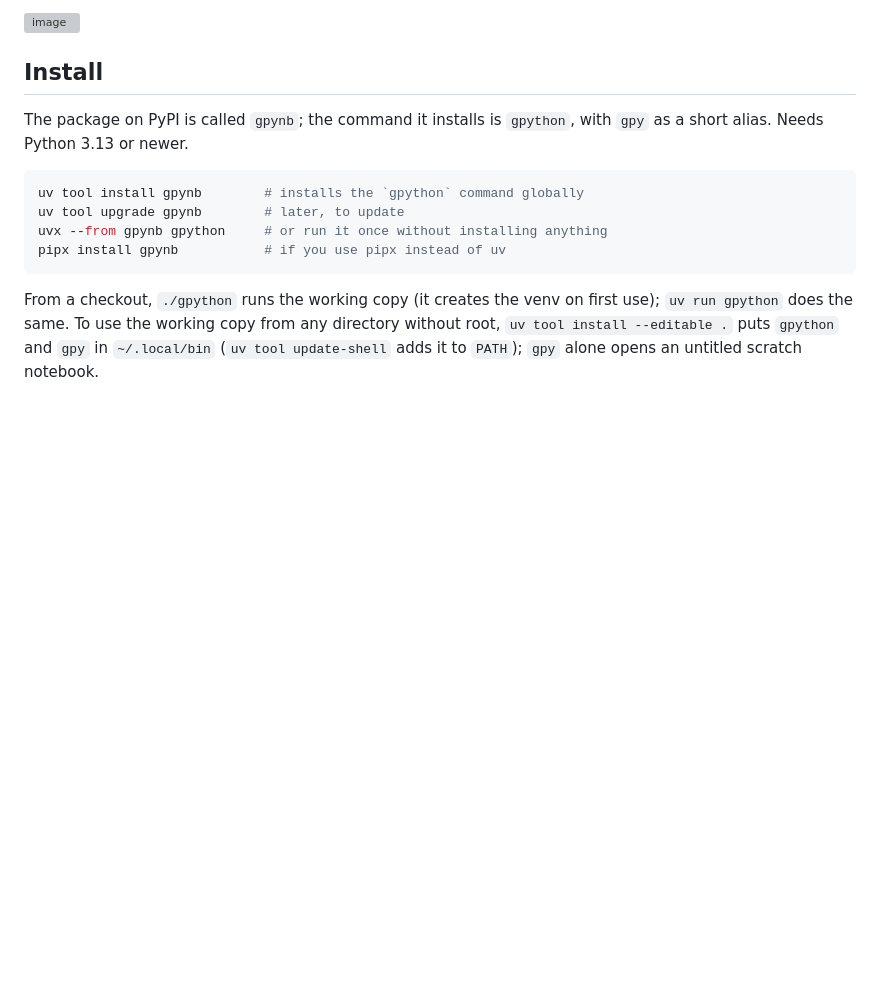
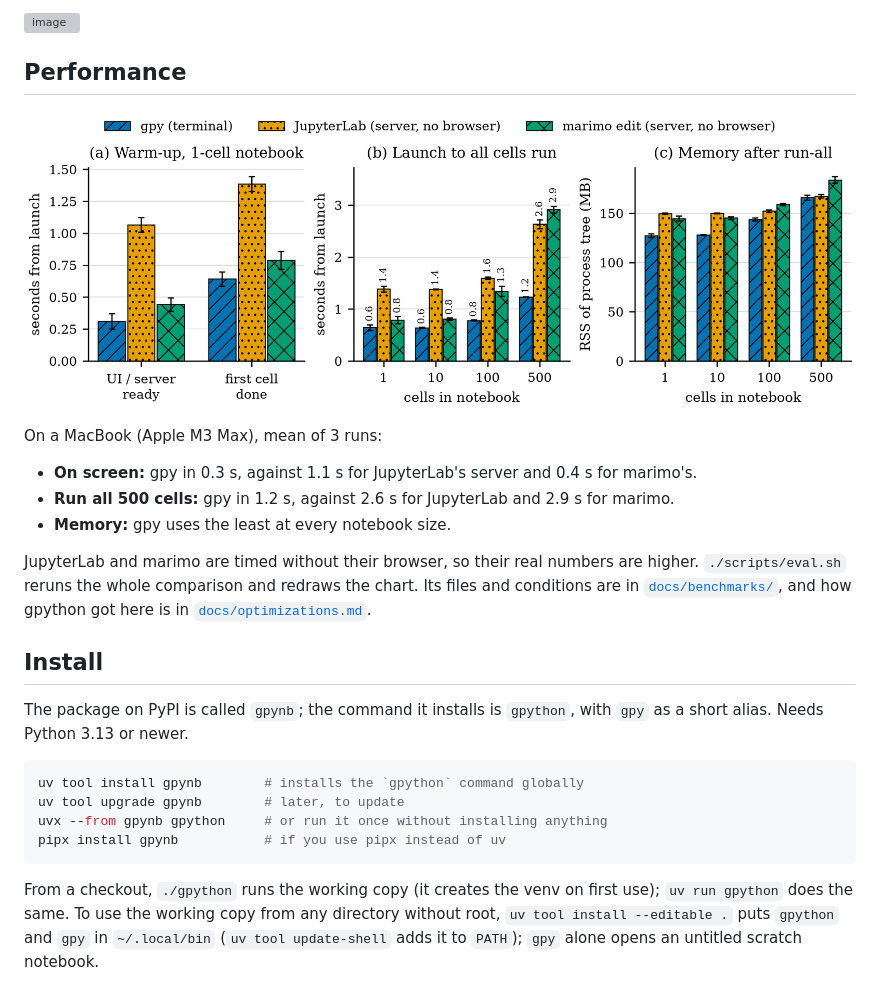
Before and after one commit to igaurab/gpython, a Markdown page: README.md, the part around the change. GitHub-like rendering; pictures changed too: docs/benchmarks/warmup_scaling.png (added); blank space fills up the shorter version; grey boxes are pictures that could not be loaded.

```diff
--- a/README.md
+++ b/README.md
@@ -19,6 +19,17 @@ since, or their inputs changed), then the cell. What happens to the cells
 
 <img width="1372" height="1034" alt="image" src="https://github.com/user-attachments/assets/c93ed22f-cf15-4a26-9322-c62c940febf5" />
 
+
+## Performance
+
+![gpy vs JupyterLab vs marimo: warm-up, run-all scaling, memory](docs/benchmarks/warmup_scaling.png)
+
+On a MacBook (Apple M3 Max), mean of 3 runs:
+- **On screen:** gpy in 0.3 s, against 1.1 s for JupyterLab's server and 0.4 s for marimo's.
+- **Run all 500 cells:** gpy in 1.2 s, against 2.6 s for JupyterLab and 2.9 s for marimo.
+- **Memory:** gpy uses the least at every notebook size.
+
+JupyterLab and marimo are timed without their browser, so their real numbers are higher. `./scripts/eval.sh` reruns the whole comparison and redraws the chart. Its files and conditions are in [`docs/benchmarks/`](docs/benchmarks/), and how gpython got here is in [`docs/optimizations.md`](docs/optimizations.md).
 
 ## Install
 
```
Also changed, not shown: docs/benchmarks/README.md (added, +25 -0 lines), docs/optimizations.md (+1 -0 lines), 8 other files.
